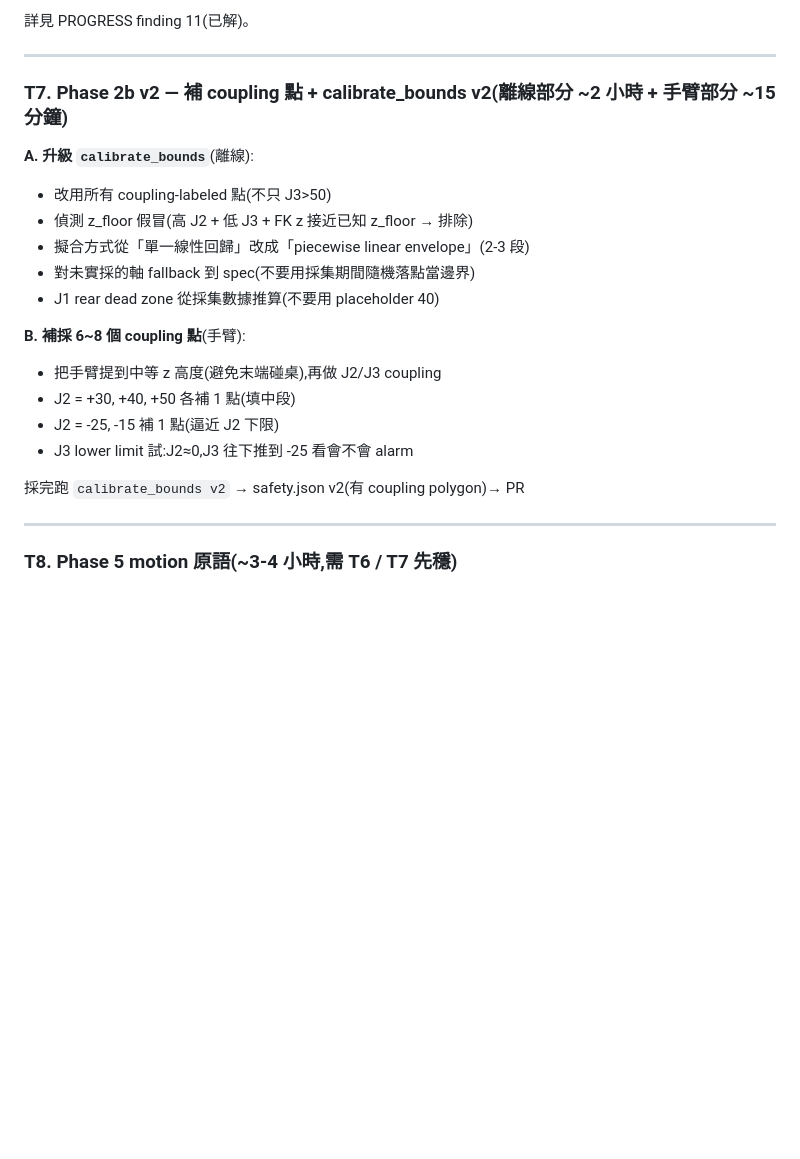
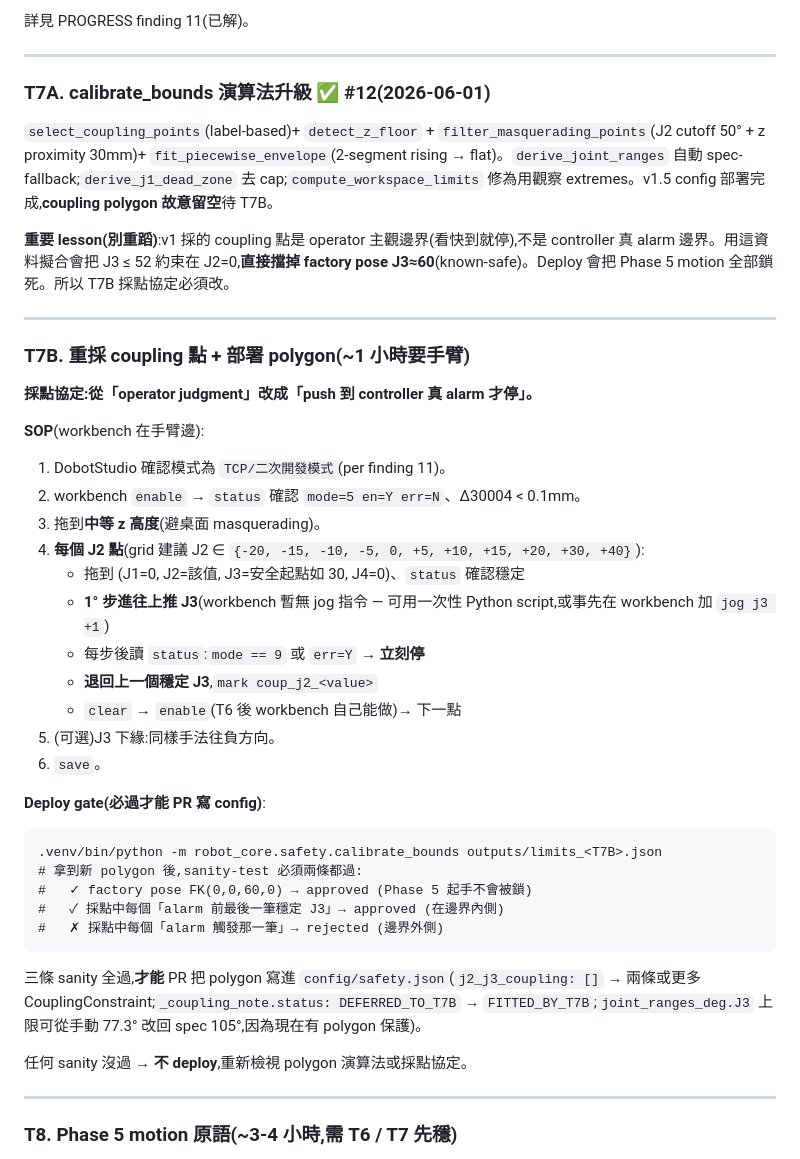
Before and after one commit to YCL0209/mg400-workspace, a Markdown page: NEXT_TASKS.md, the part around the change. Rendered like a GitHub page; blank space fills up the shorter version.

Commit message:
T7A結案 + T7B 詳細協定寫進 NEXT_TASKS
PROGRESS roadmap: split 2b v2 row into T7A (algo, done #12) + T7B (polygon, pending hardware).

NEXT_TASKS T7 rewritten:
- T7A marked done with cross-ref to #12, explicitly capturing the lesson learned
  (v1 coupling data was operator-judged not alarm-driven, polygon rejects factory pose).
- T7B given a precise SOP: J2 grid sweep at mid-z, push J3 by 1° until controller
  alarm fires, retreat to last stable J3 + mark, alarm-clear-resume per point.
- Three-sanity deploy gate spelled out so a future session can't accidentally
  ship a polygon that rejects home: factory pose approved, last-stable J3 points
  approved, alarm-triggering points rejected. All three must pass before PR.

Co-Authored-By: Claude Opus 4.7 <noreply@anthropic.com>

````diff
--- a/NEXT_TASKS.md
+++ b/NEXT_TASKS.md
@@ -145,22 +145,43 @@ git commit -m "Update PROGRESS.md after Phase 2b v1 hardware session"
 
 ---
 
-### T7. Phase 2b v2 — 補 coupling 點 + calibrate_bounds v2(離線部分 ~2 小時 + 手臂部分 ~15 分鐘)
+### T7A. calibrate_bounds 演算法升級 ✅ #12(2026-06-01)
 
-**A. 升級 `calibrate_bounds`**(離線):
-- 改用所有 coupling-labeled 點(不只 J3>50)
-- 偵測 z_floor 假冒(高 J2 + 低 J3 + FK z 接近已知 z_floor → 排除)
-- 擬合方式從「單一線性回歸」改成「piecewise linear envelope」(2-3 段)
-- 對未實採的軸 fallback 到 spec(不要用採集期間隨機落點當邊界)
-- J1 rear dead zone 從採集數據推算(不要用 placeholder 40)
+`select_coupling_points`(label-based)+ `detect_z_floor` + `filter_masquerading_points`(J2 cutoff 50° + z proximity 30mm)+ `fit_piecewise_envelope`(2-segment rising → flat)。`derive_joint_ranges` 自動 spec-fallback;`derive_j1_dead_zone` 去 cap;`compute_workspace_limits` 修為用觀察 extremes。v1.5 config 部署完成,**coupling polygon 故意留空**待 T7B。
 
-**B. 補採 6~8 個 coupling 點**(手臂):
-- 把手臂提到中等 z 高度(避免末端碰桌),再做 J2/J3 coupling
-- J2 = +30, +40, +50 各補 1 點(填中段)
-- J2 = -25, -15 補 1 點(逼近 J2 下限)
-- J3 lower limit 試:J2≈0,J3 往下推到 -25 看會不會 alarm
+**重要 lesson(別重蹈)**:v1 採的 coupling 點是 operator 主觀邊界(看快到就停),不是 controller 真 alarm 邊界。用這資料擬合會把 J3 ≤ 52 約束在 J2=0,**直接擋掉 factory pose J3≈60**(known-safe)。Deploy 會把 Phase 5 motion 全部鎖死。所以 T7B 採點協定必須改。
 
-採完跑 `calibrate_bounds v2` → safety.json v2(有 coupling polygon)→ PR
+---
+
+### T7B. 重採 coupling 點 + 部署 polygon(~1 小時要手臂)
+
+**採點協定:從「operator judgment」改成「push 到 controller 真 alarm 才停」。**
+
+**SOP**(workbench 在手臂邊):
+1. DobotStudio 確認模式為 `TCP/二次開發模式`(per finding 11)。
+2. workbench `enable` → `status` 確認 `mode=5 en=Y err=N`、Δ30004 < 0.1mm。
+3. 拖到**中等 z 高度**(避桌面 masquerading)。
+4. **每個 J2 點**(grid 建議 J2 ∈ `{-20, -15, -10, -5, 0, +5, +10, +15, +20, +30, +40}`):
+   - 拖到 (J1=0, J2=該值, J3=安全起點如 30, J4=0)、`status` 確認穩定
+   - **1° 步進往上推 J3**(workbench 暫無 jog 指令 — 可用一次性 Python script,或事先在 workbench 加 `jog j3 +1`)
+   - 每步後讀 `status`:`mode == 9` 或 `err=Y` → **立刻停**
+   - **退回上一個穩定 J3**,`mark coup_j2_<value>`
+   - `clear` → `enable`(T6 後 workbench 自己能做)→ 下一點
+5. (可選)J3 下緣:同樣手法往負方向。
+6. `save`。
+
+**Deploy gate(必過才能 PR 寫 config)**:
+```
+.venv/bin/python -m robot_core.safety.calibrate_bounds outputs/limits_<T7B>.json
+# 拿到新 polygon 後,sanity-test 必須兩條都過:
+#   ✓ factory pose FK(0,0,60,0) → approved (Phase 5 起手不會被鎖)
+#   ✓ 採點中每個「alarm 前最後一筆穩定 J3」→ approved (在邊界內側)
+#   ✗ 採點中每個「alarm 觸發那一筆」→ rejected (邊界外側)
+```
+
+三條 sanity 全過,**才能** PR 把 polygon 寫進 `config/safety.json`(`j2_j3_coupling: []` → 兩條或更多 CouplingConstraint;`_coupling_note.status: DEFERRED_TO_T7B` → `FITTED_BY_T7B`;`joint_ranges_deg.J3` 上限可從手動 77.3° 改回 spec 105°,因為現在有 polygon 保護)。
+
+任何 sanity 沒過 → **不 deploy**,重新檢視 polygon 演算法或採點協定。
 
 ---
 
````
Also changed, not shown: PROGRESS.md (+2 -1 lines).
